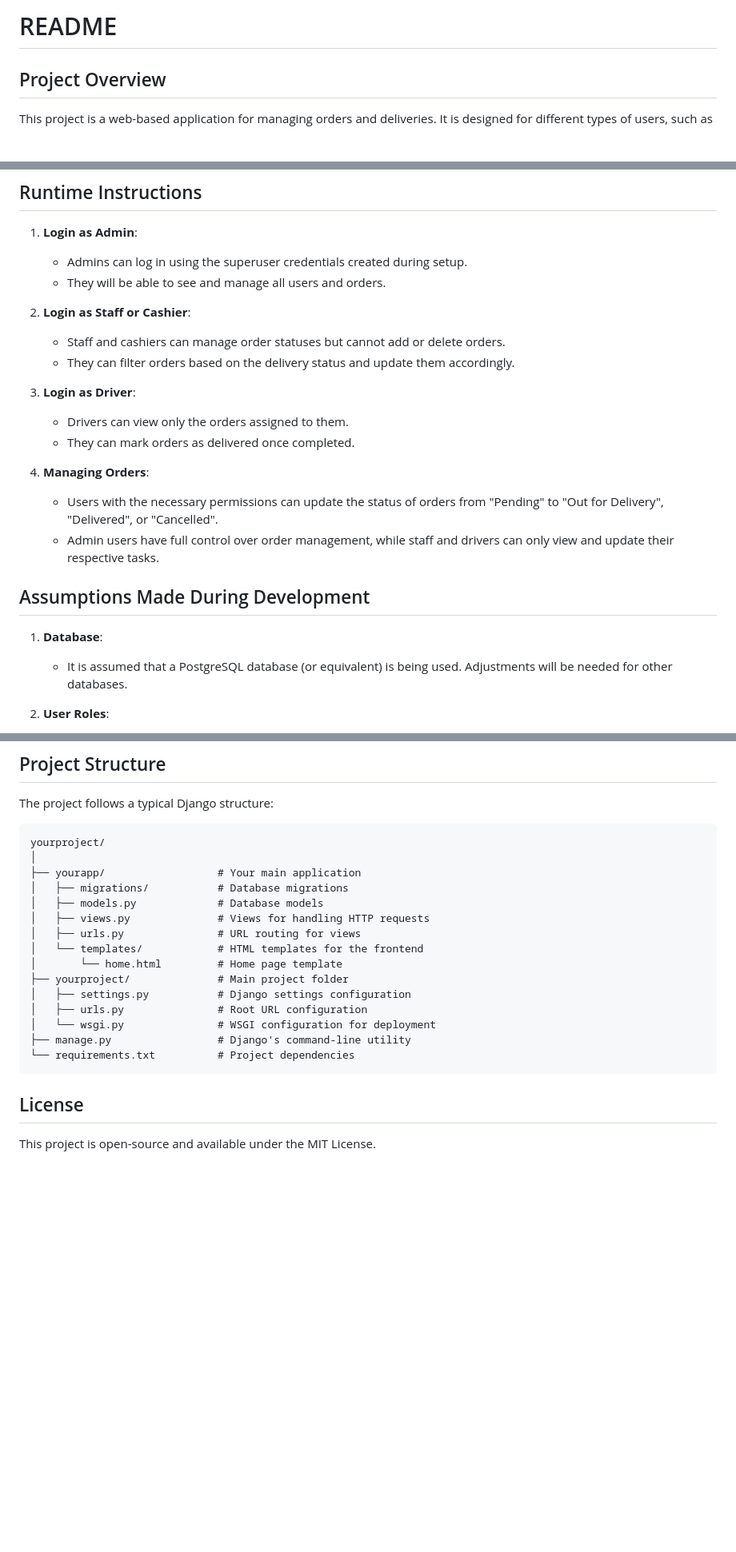
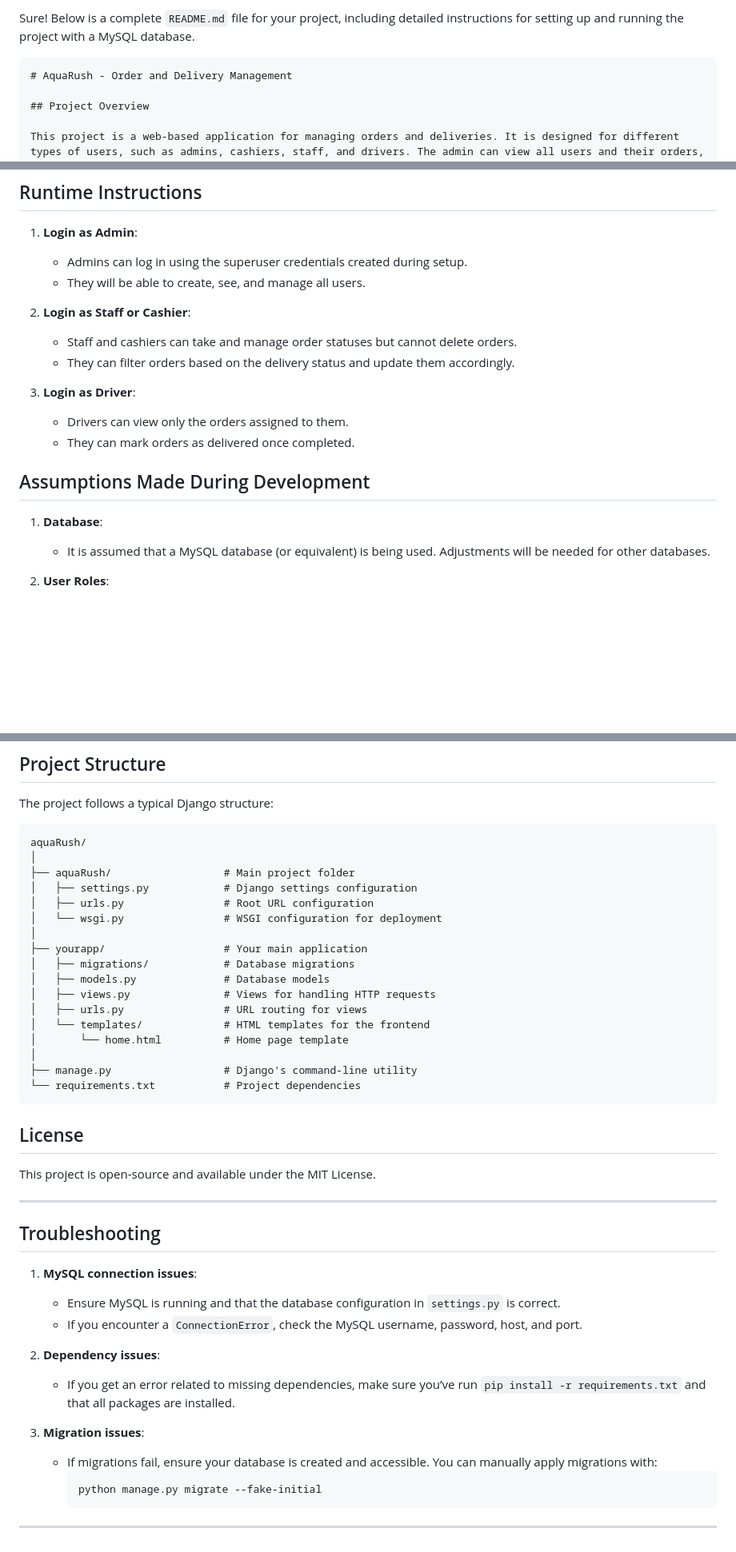
Before and after one commit to 7zhiqq/aquaRush, a Markdown page: README.md, 3 parts joined by grey strips. Shown: that part at 80% size. Rendered like a GitHub page; blank space fills up the shorter version.

````diff
--- a/README.md
+++ b/README.md
@@ -1,4 +1,7 @@
-# README
+Sure! Below is a complete `README.md` file for your project, including detailed instructions for setting up and running the project with a MySQL database.
+
+```markdown
+# AquaRush - Order and Delivery Management
 
 ## Project Overview
 
@@ -111,24 +131,20 @@ Before running this application, ensure that you have the following installed on
 
 1. **Login as Admin**:
    - Admins can log in using the superuser credentials created during setup.
-   - They will be able to see and manage all users and orders.
+   - They will be able to create, see, and manage all users.
 
 2. **Login as Staff or Cashier**:
-   - Staff and cashiers can manage order statuses but cannot add or delete orders.
+   - Staff and cashiers can take and manage order statuses but cannot delete orders.
    - They can filter orders based on the delivery status and update them accordingly.
 
 3. **Login as Driver**:
    - Drivers can view only the orders assigned to them.
    - They can mark orders as delivered once completed.
 
-4. **Managing Orders**:
-   - Users with the necessary permissions can update the status of orders from "Pending" to "Out for Delivery", "Delivered", or "Cancelled".
-   - Admin users have full control over order management, while staff and drivers can only view and update their respective tasks.
-
 ## Assumptions Made During Development
 
 1. **Database**:
-   - It is assumed that a PostgreSQL database (or equivalent) is being used. Adjustments will be needed for other databases.
+   - It is assumed that a MySQL database (or equivalent) is being used. Adjustments will be needed for other databases.
 
 2. **User Roles**:
    - The system assumes a role-based user management structure where each user can be assigned specific roles like Admin, Cashier, Staff, or Driver.
@@ -147,23 +163,44 @@ Before running this application, ensure that you have the following installed on
 The project follows a typical Django structure:
 
 ```
-yourproject/
+aquaRush/
 │
-├── yourapp/                  # Your main application
-│   ├── migrations/           # Database migrations
-│   ├── models.py             # Database models
-│   ├── views.py              # Views for handling HTTP requests
-│   ├── urls.py               # URL routing for views
-│   └── templates/            # HTML templates for the frontend
-│       └── home.html         # Home page template
-├── yourproject/              # Main project folder
-│   ├── settings.py           # Django settings configuration
-│   ├── urls.py               # Root URL configuration
-│   └── wsgi.py               # WSGI configuration for deployment
-├── manage.py                 # Django's command-line utility
-└── requirements.txt          # Project dependencies
+├── aquaRush/                  # Main project folder
+│   ├── settings.py            # Django settings configuration
+│   ├── urls.py                # Root URL configuration
+│   └── wsgi.py                # WSGI configuration for deployment
+│
+├── yourapp/                   # Your main application
+│   ├── migrations/            # Database migrations
+│   ├── models.py              # Database models
+│   ├── views.py               # Views for handling HTTP requests
+│   ├── urls.py                # URL routing for views
+│   └── templates/             # HTML templates for the frontend
+│       └── home.html          # Home page template
+│
+├── manage.py                  # Django's command-line utility
+└── requirements.txt           # Project dependencies
 ```
 
 ## License
 
 This project is open-source and available under the MIT License.
+
+---
+
+## Troubleshooting
+
+1. **MySQL connection issues**:
+   - Ensure MySQL is running and that the database configuration in `settings.py` is correct.
+   - If you encounter a `ConnectionError`, check the MySQL username, password, host, and port.
+
+2. **Dependency issues**:
+   - If you get an error related to missing dependencies, make sure you’ve run `pip install -r requirements.txt` and that all packages are installed.
+
+3. **Migration issues**:
+   - If migrations fail, ensure your database is created and accessible. You can manually apply migrations with:
+     ```bash
+     python manage.py migrate --fake-initial
+     ```
+
+---
````
Also changed, not shown: other parts of README.md (+36 -19 lines).
